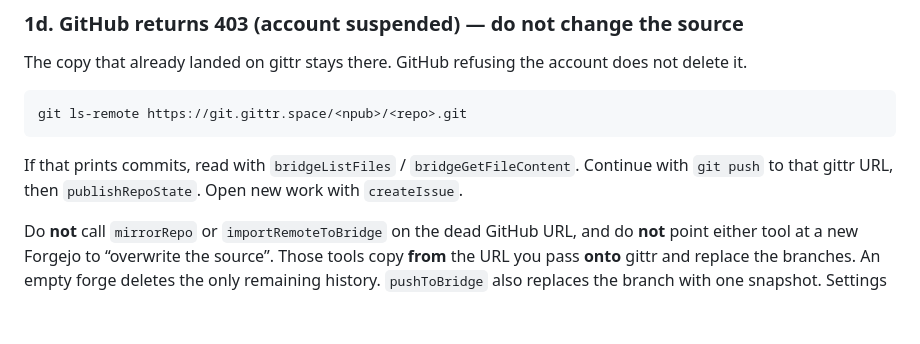
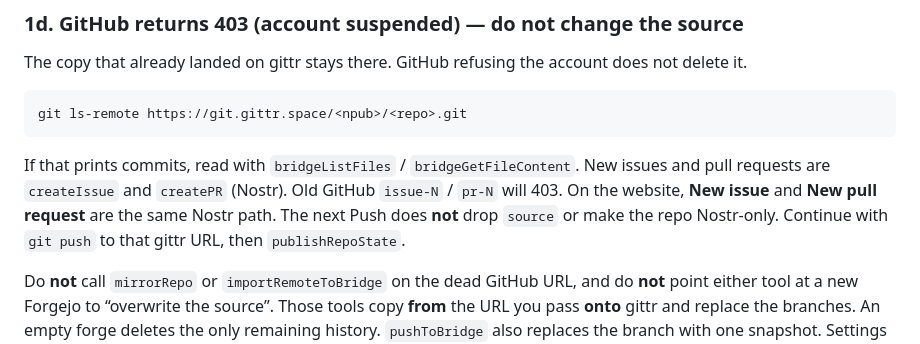
Before and after one commit to arbadacarbaYK/gittr-mcp, a Markdown page: docs/AGENT-QUICKSTART.md, the part around the change. Drawn GitHub-style; blank space fills up the shorter version.

````diff
--- a/docs/AGENT-QUICKSTART.md
+++ b/docs/AGENT-QUICKSTART.md
@@ -104,7 +104,7 @@ The copy that already landed on gittr stays there. GitHub refusing the account d
 git ls-remote https://git.gittr.space/<npub>/<repo>.git
 ```
 
-If that prints commits, read with `bridgeListFiles` / `bridgeGetFileContent`. Continue with `git push` to that gittr URL, then `publishRepoState`. Open new work with `createIssue`.
+If that prints commits, read with `bridgeListFiles` / `bridgeGetFileContent`. New issues and pull requests are `createIssue` and `createPR` (Nostr). Old GitHub `issue-N` / `pr-N` will 403. On the website, **New issue** and **New pull request** are the same Nostr path. The next Push does **not** drop `source` or make the repo Nostr-only. Continue with `git push` to that gittr URL, then `publishRepoState`.
 
 Do **not** call `mirrorRepo` or `importRemoteToBridge` on the dead GitHub URL, and do **not** point either tool at a new Forgejo to “overwrite the source”. Those tools copy **from** the URL you pass **onto** gittr and replace the branches. An empty forge deletes the only remaining history. `pushToBridge` also replaces the branch with one snapshot. Settings → SSH Base does not change the source. Full rules: [AGENT-WORKFLOW.md](AGENT-WORKFLOW.md).
 
````
Also changed, not shown: CHANGELOG.md (+1 -1 lines), docs/AGENT-WORKFLOW.md (+12 -3 lines).
